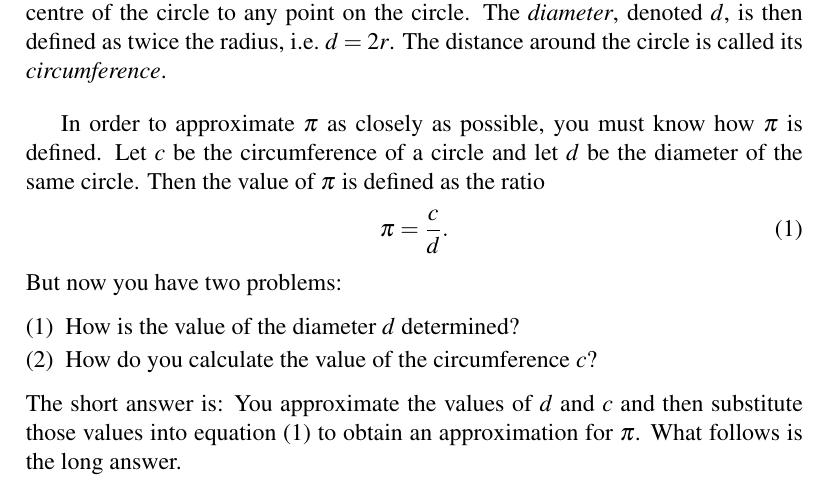
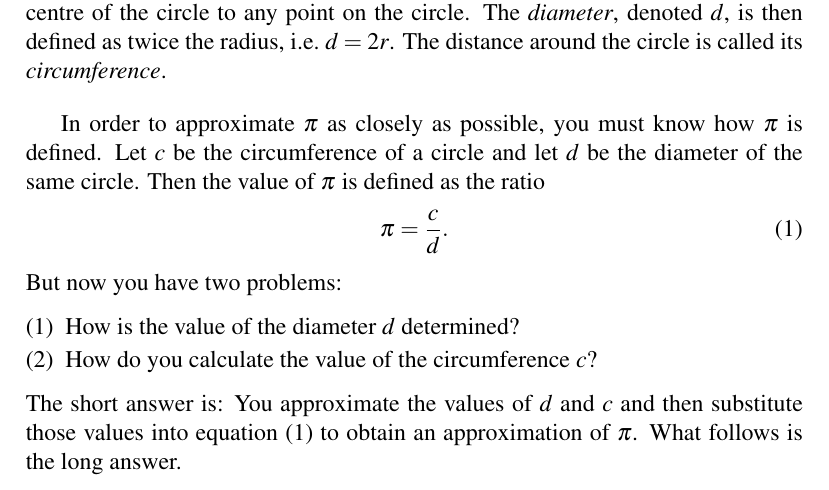
Before and after one commit to mvngu/hsnote, a LaTeX document (03_approximation.tex): part of page 1 of 2, cut so that both start at the same text. Compiled offline with pdfLaTeX.

Commit message:
A typo fix.

```diff
--- a/03_approximation.tex
+++ b/03_approximation.tex
@@ -67,7 +67,7 @@ But now you have two problems:
 The short answer is: You approximate the values of $d$ and $c$ and
 then substitute those values into
 \Equation{eqn:define_pi_as_ratio_of_c_over_d} to obtain an
-approximation for $\pi$.  What follows is the long answer.
+approximation of $\pi$.  What follows is the long answer.
 
 
 %%%%%%%%%%%%%%%%%%%%%%%%%%%%%%%%%%%%%%%%%%%%%%%%%%%%%%%%%%%%%%%%%%%%%%%%%%%
```
